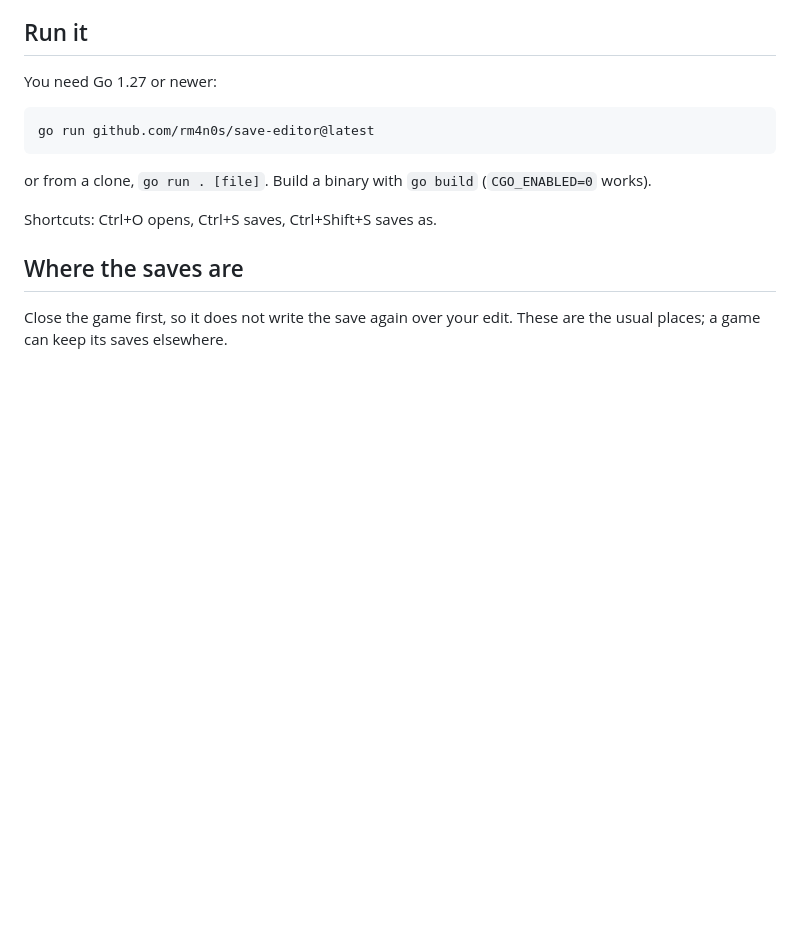
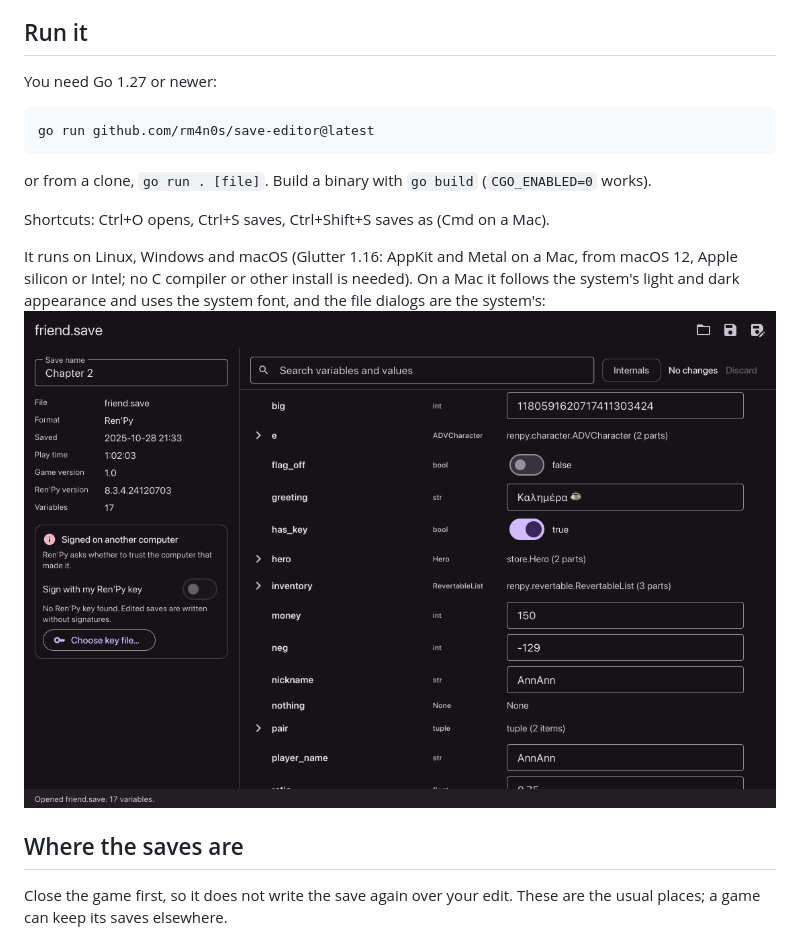
Before and after one commit to rm4n0s/save-editor, a Markdown page: README.md, the part around the change. Drawn GitHub-style; pictures changed too: docs/screenshots/macos-glutter-1.16.png (added); blank space fills up the shorter version.

```diff
--- a/README.md
+++ b/README.md
@@ -58,7 +58,11 @@ go run github.com/rm4n0s/save-editor@latest
 
 or from a clone, `go run . [file]`. Build a binary with `go build` (`CGO_ENABLED=0` works).
 
-Shortcuts: Ctrl+O opens, Ctrl+S saves, Ctrl+Shift+S saves as.
+Shortcuts: Ctrl+O opens, Ctrl+S saves, Ctrl+Shift+S saves as (Cmd on a Mac).
+
+It runs on Linux, Windows and macOS (Glutter 1.16: AppKit and Metal on a Mac, from macOS 12, Apple silicon or Intel; no C compiler
+or other install is needed). On a Mac it follows the system's light and dark appearance and uses the system font, and the file
+dialogs are the system's: ![Save Editor on macOS](docs/screenshots/macos-glutter-1.16.png)
 
 ## Where the saves are
 
```
Also changed, not shown: CLAUDE.md (+3 -2 lines), 3 other files.
